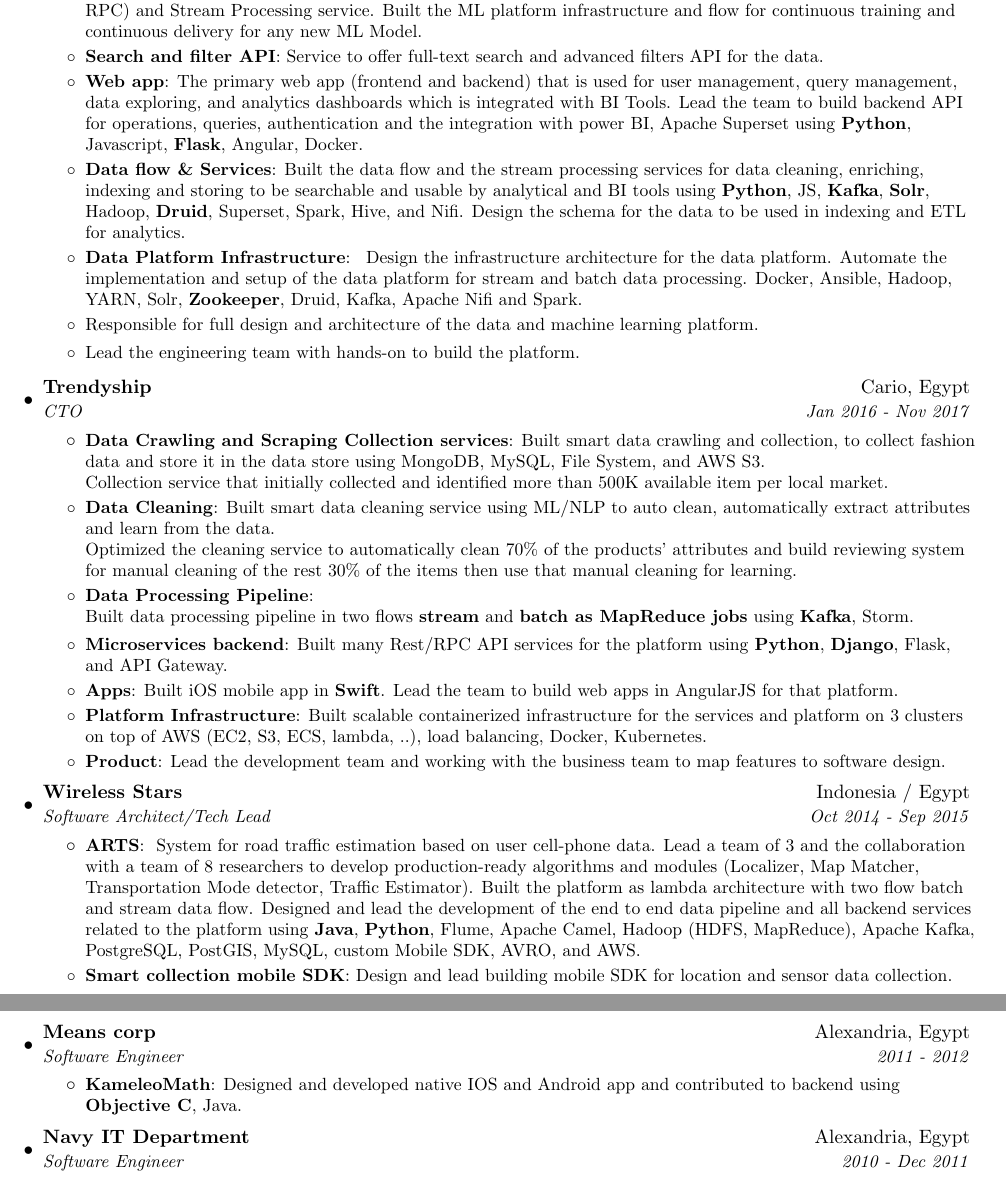
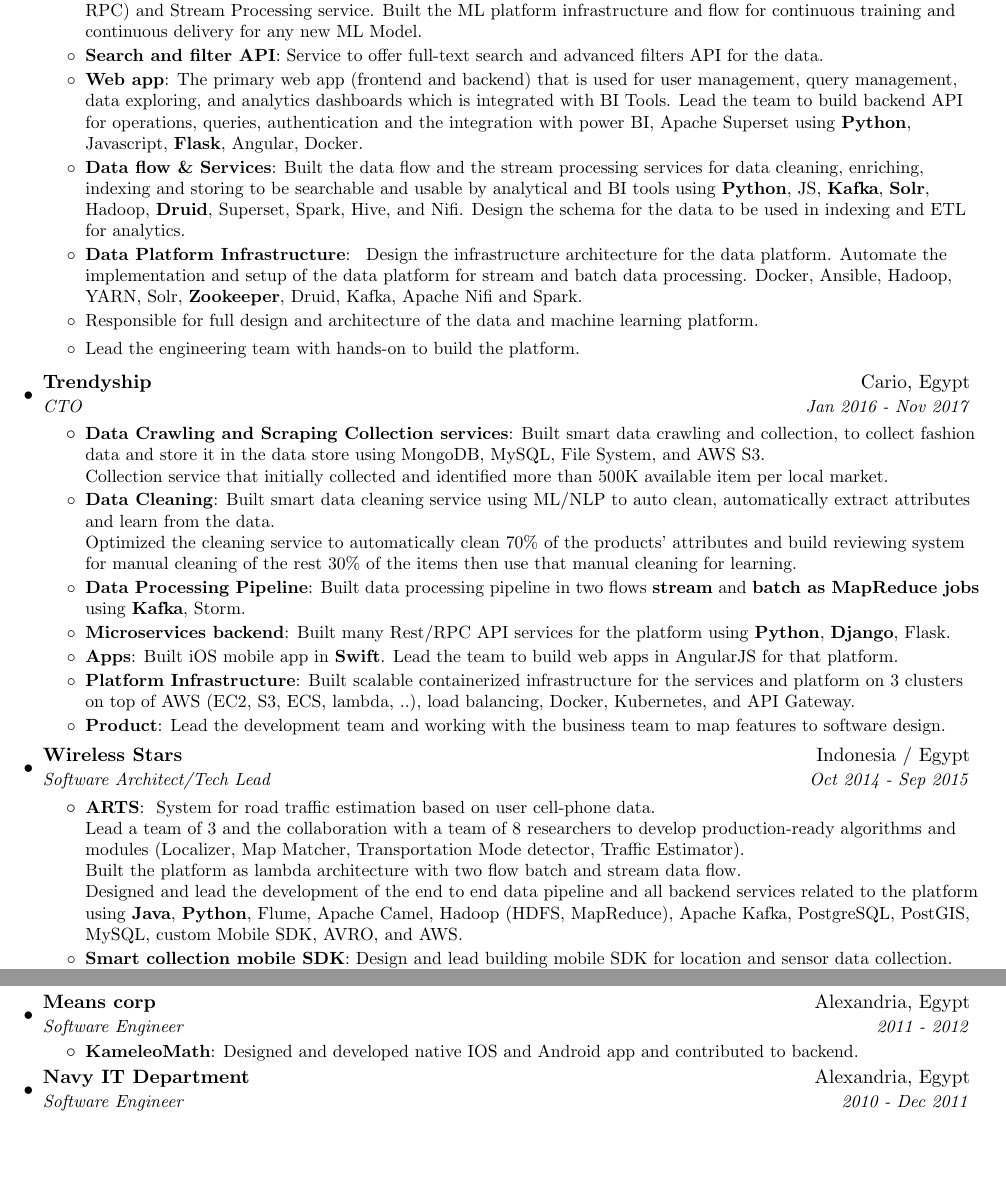
Before and after one commit to AhmedKammorah/my_resume_latex, a LaTeX document (ahmed_kammorah.tex): two parts of pages 1 and 2 of 3 before the commit and two parts of pages 1 and 2 of 2 after it, joined at a grey line, cut so that both start at the same text, the shorter picture padded with empty space. Compiled offline with pdfLaTeX.

Commit message:
after the second round of cleaning and fix minor spelling bugs

```diff
--- a/ahmed_kammorah.tex
+++ b/ahmed_kammorah.tex
@@ -136,15 +136,14 @@
                 {Built smart data cleaning service using ML/NLP to auto clean, automatically extract attributes and learn from the data.\\
                 Optimized the cleaning service to automatically clean 70\% of the products' attributes and build reviewing system for manual cleaning of the rest 30\% of the items then use that manual cleaning for learning.}
               \resumeItem{Data Processing Pipeline}
-
                 {Built data processing pipeline in two flows \textbf{stream} and \textbf{batch as MapReduce jobs} using \textbf{Kafka}, Storm.}
               \resumeItem{Microservices backend}
-                {Built many Rest/RPC API services for the platform using \textbf{Python}, \textbf{Django}, Flask, and API Gateway.}
+                {Built many Rest/RPC API services for the platform using \textbf{Python}, \textbf{Django}, Flask.}
               \resumeItem{Apps}
                 {Built iOS mobile app in \textbf{Swift}.
                  Lead the team to build web apps in AngularJS for that platform. }
               \resumeItem{Platform Infrastructure}
-                {Built scalable containerized infrastructure for the services and platform on 3 clusters on top of AWS (EC2, S3, ECS, lambda, ..), load balancing, Docker, Kubernetes.}
+                {Built scalable containerized infrastructure for the services and platform on 3 clusters on top of AWS (EC2, S3, ECS, lambda, ..), load balancing, Docker, Kubernetes, and API Gateway.}
               \resumeItem{Product}
                 {Lead the development team and working with the business team to map features to software design.}
       \resumeItemListEnd
@@ -154,10 +153,9 @@
       {Software Architect/Tech Lead}{Oct 2014 - Sep 2015}
       \resumeItemListStart
             \resumeItem{ARTS}
-              {
-                System for road traffic estimation based on user cell-phone data.
-                Lead a team of 3 and the collaboration with a team of 8 researchers to develop production-ready algorithms and modules (Localizer, Map Matcher, Transportation Mode detector, Traffic Estimator).
-                Built the platform as lambda architecture with two flow batch and stream data flow.
+              { System for road traffic estimation based on user cell-phone data. \\
+                Lead a team of 3 and the collaboration with a team of 8 researchers to develop production-ready algorithms and modules (Localizer, Map Matcher, Transportation Mode detector, Traffic Estimator). \\
+                Built the platform as lambda architecture with two flow batch and stream data flow. \\
                 Designed and lead the development of the end to end data pipeline and all backend services related to the platform
                 using \textbf{Java}, \textbf{Python}, Flume, Apache Camel, Hadoop (HDFS, MapReduce), Apache Kafka, PostgreSQL, PostGIS, MySQL, custom Mobile SDK, AVRO, and AWS.
 
@@ -216,7 +213,7 @@
       {Software Engineer}{2011 - 2012}
       \resumeItemListStart
         \resumeItem{KameleoMath}
-          {Designed and developed native IOS and Android app and contributed to backend using \textbf{Objective C}, Java.}
+          {Designed and developed native IOS and Android app and contributed to backend.}
       \resumeItemListEnd
 
       \resumeSubheading
```
Also changed, not shown: ahmed_kammorah.pdf, ahmed_kammorah.tex (10 more changed lines).
